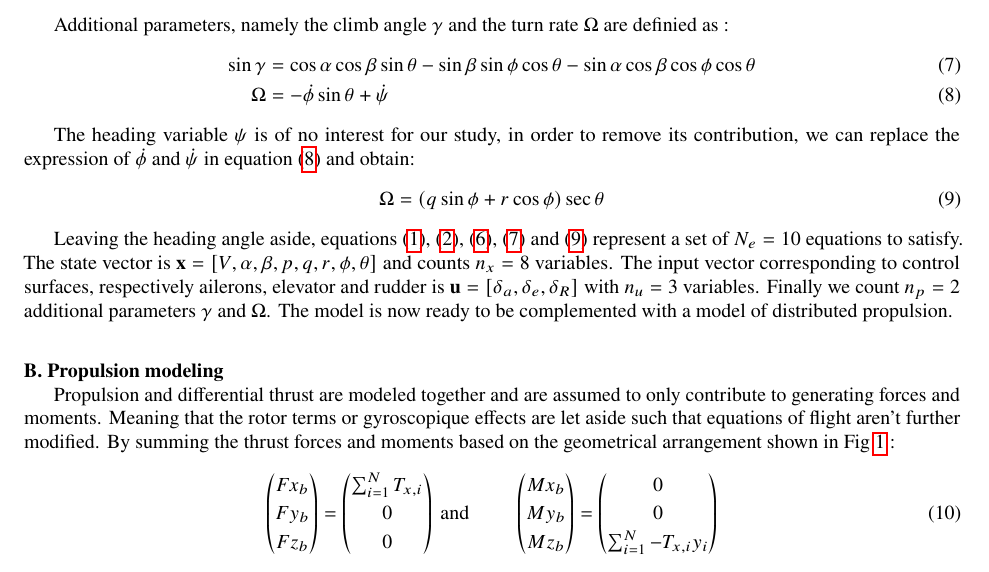
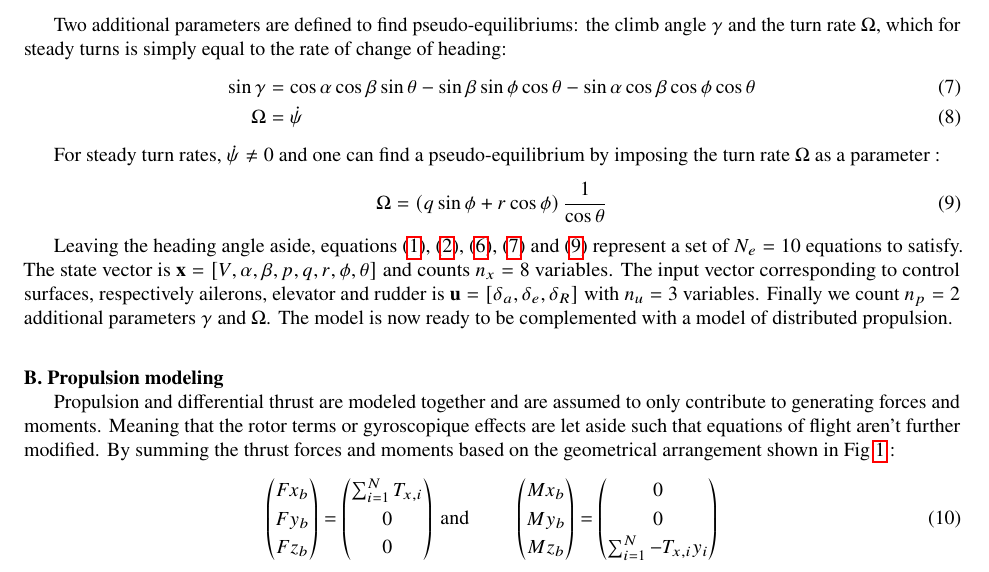
Before and after one commit to esnguyenvan/DiffusionScT, a LaTeX paper (FinalPaper.tex, which reads StaticEquiFinalPaper.tex): part of page 5 of 18, cut at the place of the change. Compiled offline with pdfLaTeX.

Commit message:
OmegaChange

```diff
--- a/StaticEquiFinalPaper.tex
+++ b/StaticEquiFinalPaper.tex
@@ -94,15 +94,15 @@ r
 \end{pmatrix} \label{E:kinematics}
 \end{align}
 
-Additional parameters, namely the climb angle $\gamma$ and the turn rate $\Omega$ are definied as :
+Two additional parameters are defined to find pseudo-equilibriums: the climb angle $\gamma$ and the turn rate $\Omega$, which for steady turns is simply equal to the rate of change of heading:
 \begin{align}
 \sin \gamma &= \cos\alpha\cos\beta\sin\theta - \sin\beta\sin\phi\cos\theta - \sin\alpha\cos\beta\cos\phi\cos\theta \label{E:gammaDef}\\
-\Omega &= -\dot{\phi}\sin\theta + \dot{\psi} \label{E:OmegaDef}
+\Omega &= \dot{\psi} \label{E:OmegaDef}
 \end{align}
 
-The heading variable $\psi$ is of no interest for our study, in order to remove its contribution, we can replace the expression of $\dot{\phi}$ and $\dot{\psi}$ in equation (\ref{E:OmegaDef}) and obtain:
+For steady turn rates, $\dot{\psi}\neq0$ and one can find a pseudo-equilibrium by imposing the turn rate $\Omega$ as a parameter :
 \begin{equation}
-\Omega = \left( q \sin \phi + r \cos \phi \right) \sec \theta \label{E:OmegaUse}
+\Omega = \left( q \sin \phi + r \cos \phi \right) \frac{1}{\cos \theta} \label{E:OmegaUse}
 \end{equation}
 
 Leaving the heading angle aside, equations (\ref{E:Sdtdebut}), (\ref{E:sdtMoments}), (\ref{E:kinematics}), (\ref{E:gammaDef}) and (\ref{E:OmegaUse}) represent a set of $N_e=10$ equations to satisfy. The state vector is $\textbf{x}=[V,\alpha,\beta,p,q,r,\phi,\theta]$ and counts $n_x=8$ variables. The input vector corresponding to control surfaces, respectively ailerons, elevator and rudder is $\textbf{u}=[\delta_a, \delta_e, \delta_R]$ with $n_u=3$ variables. Finally we count $n_p=2$ additional parameters $\gamma$ and $\Omega$. The model is now ready to be complemented with a model of distributed propulsion.
```
Also changed, not shown: FinalPaper.pdf.
